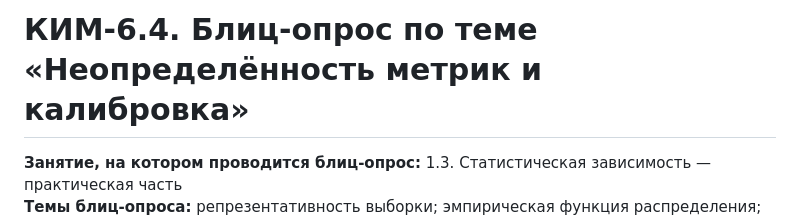
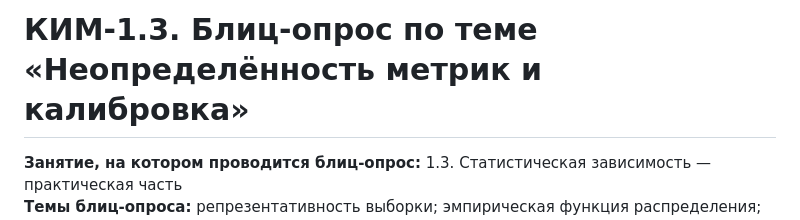
Before and after one commit to avladova/ITMO_AI_Top_Teaching, a Markdown page: m1-sampling-and-da/kim-1-3.md, the part around the change. GitHub-like rendering.

Commit message:
fix kim-1-3

```diff
--- a/m1-sampling-and-da/kim-1-3.md
+++ b/m1-sampling-and-da/kim-1-3.md
@@ -1,4 +1,4 @@
-# КИМ-6.4.  Блиц-опрос по теме «Неопределённость метрик и калибровка»
+# КИМ-1.3.  Блиц-опрос по теме «Неопределённость метрик и калибровка»
 
 **Занятие, на котором проводится блиц-опрос:** 1.3. Статистическая зависимость — практическая часть
 **Темы блиц-опроса:** репрезентативность выборки; эмпирическая функция распределения; выборочные характеристики; меры разброса; ковариация и корреляция; законы полного математического ожидания и полной дисперсии
```
